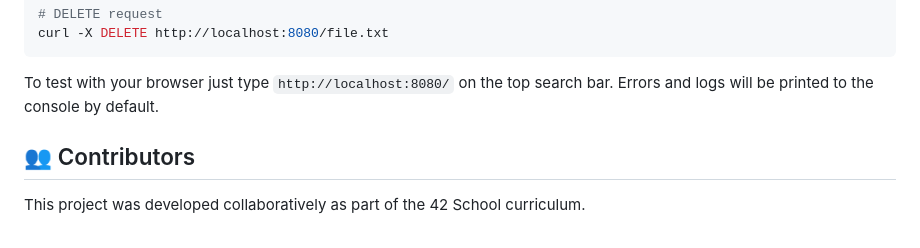
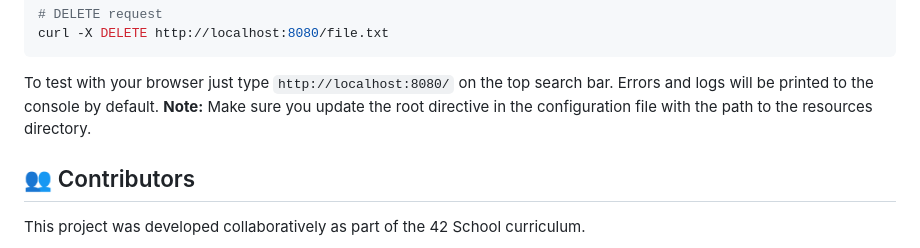
Before and after one commit to damachad/42_webserv, a Markdown page: README.md, the part around the change. Rendered like a GitHub page.

Commit message:
Add note to update root

````diff
--- a/README.md
+++ b/README.md
@@ -83,6 +83,7 @@ curl -X DELETE http://localhost:8080/file.txt
 ```
 To test with your browser just type `http://localhost:8080/` on the top search bar.
 Errors and logs will be printed to the console by default.
+**Note:** Make sure you update the root directive in the configuration file with the path to the resources directory.
 
 ## 👥 Contributors
 
````
